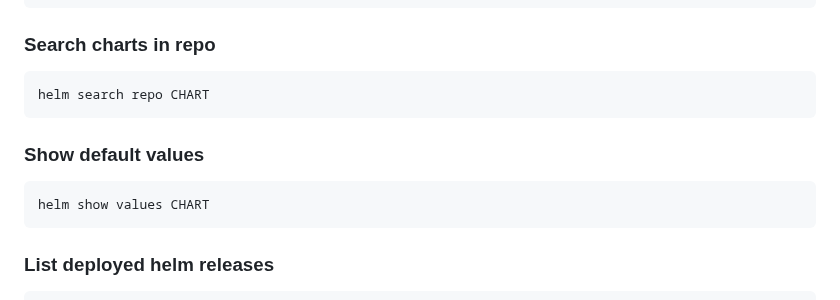
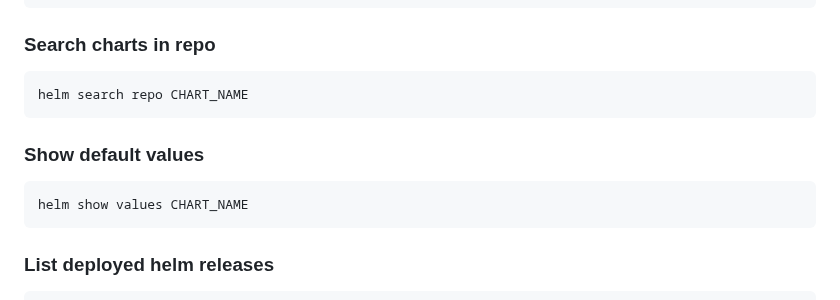
Before and after one commit to tta-mme/kubernetes-training, a Markdown page: README.md, the part around the change. Rendered like a GitHub page.

```diff
--- a/README.md
+++ b/README.md
@@ -115,10 +115,10 @@ kubectl delete service SERVICE_NAME -n NAMESPACE</code></pre>
 helm repo update</code></pre>
 
 ### Search charts in repo
-<pre><code>helm search repo CHART</code></pre>
+<pre><code>helm search repo CHART_NAME</code></pre>
 
 ### Show default values
-<pre><code>helm show values CHART</code></pre>
+<pre><code>helm show values CHART_NAME</code></pre>
 
 ### List deployed helm releases
 <pre><code>helm list</code></pre>
```
